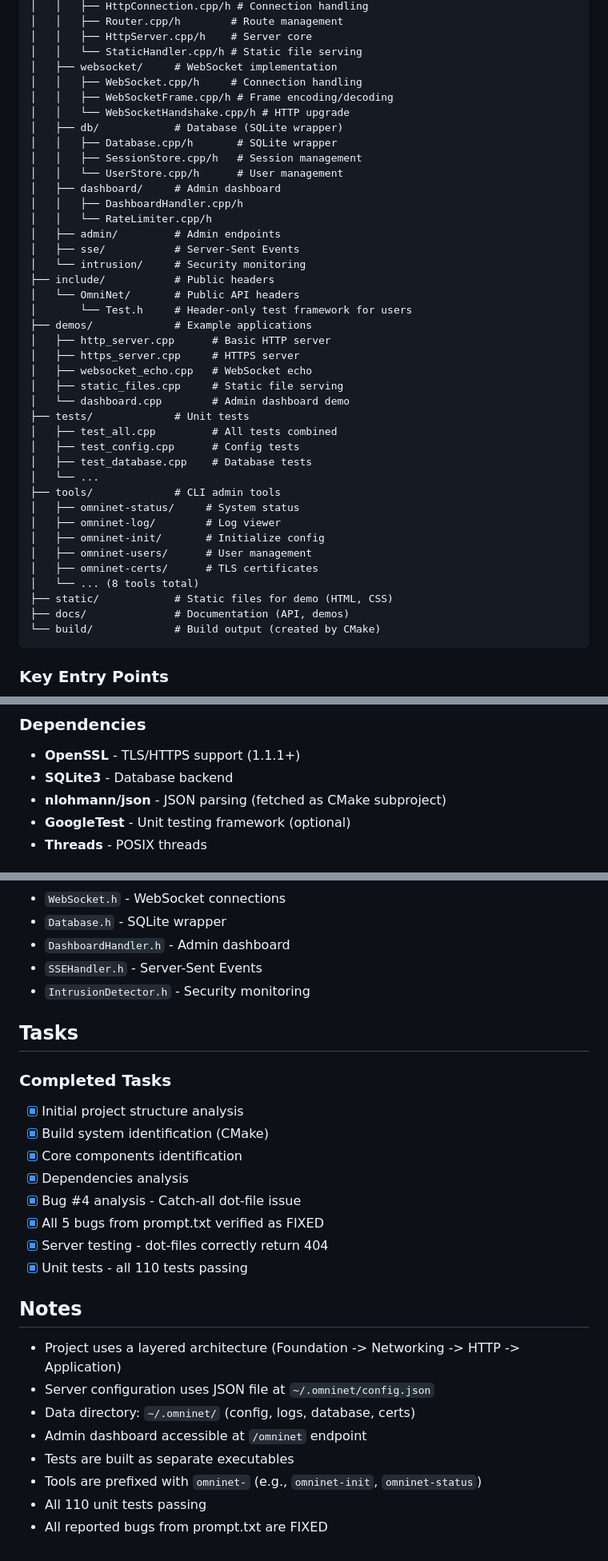
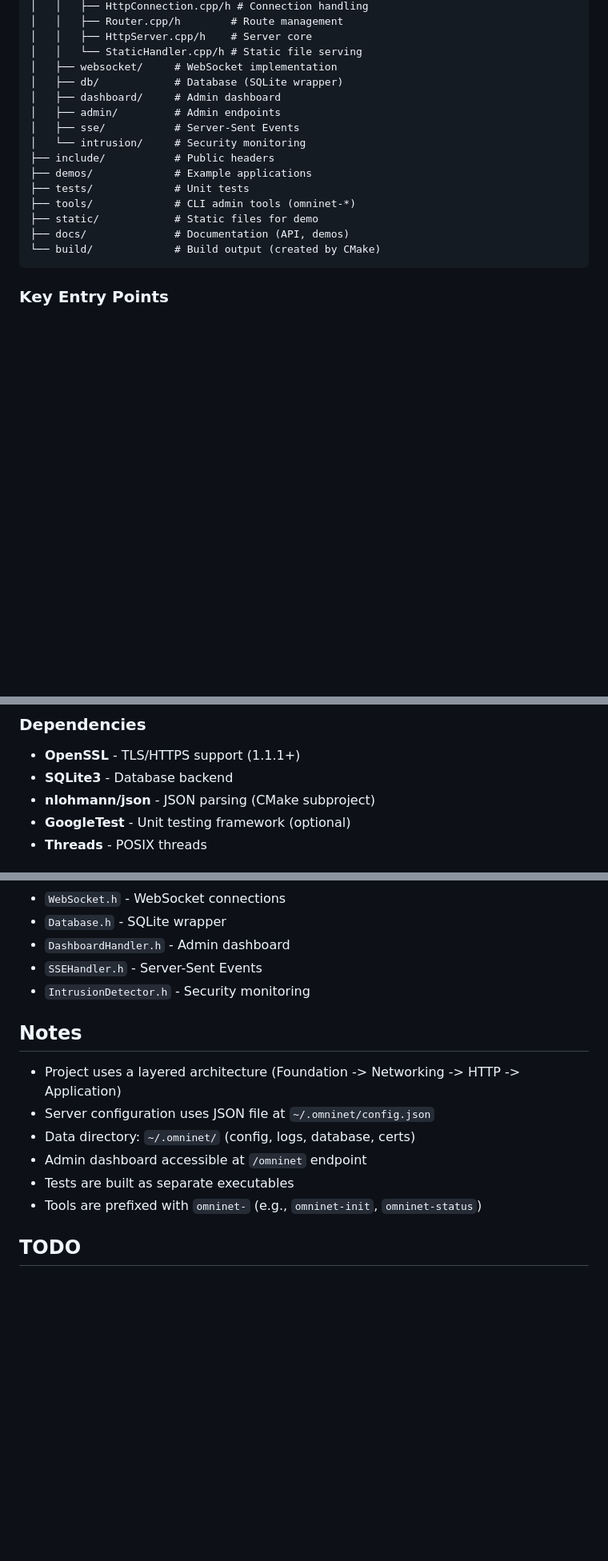
Before and after one commit to leestripp/omninet, a Markdown page: CodeMax.md, 3 parts joined by grey strips. Shown at 80% size. Rendered like a GitHub page; blank space fills up the shorter version.

Commit message:
Clean up CodeMax.md - remove completed tasks, ready for future work

````diff
--- a/CodeMax.md
+++ b/CodeMax.md
@@ -71,41 +36,16 @@ OmniNet/
 │   │   ├── HttpServer.cpp/h    # Server core
 │   │   └── StaticHandler.cpp/h # Static file serving
 │   ├── websocket/     # WebSocket implementation
-│   │   ├── WebSocket.cpp/h     # Connection handling
-│   │   ├── WebSocketFrame.cpp/h # Frame encoding/decoding
-│   │   └── WebSocketHandshake.cpp/h # HTTP upgrade
 │   ├── db/            # Database (SQLite wrapper)
-│   │   ├── Database.cpp/h       # SQLite wrapper
-│   │   ├── SessionStore.cpp/h   # Session management
-│   │   └── UserStore.cpp/h      # User management
 │   ├── dashboard/     # Admin dashboard
-│   │   ├── DashboardHandler.cpp/h
-│   │   └── RateLimiter.cpp/h
 │   ├── admin/         # Admin endpoints
 │   ├── sse/           # Server-Sent Events
 │   └── intrusion/     # Security monitoring
 ├── include/           # Public headers
-│   └── OmniNet/       # Public API headers
-│       └── Test.h     # Header-only test framework for users
 ├── demos/             # Example applications
-│   ├── http_server.cpp      # Basic HTTP server
-│   ├── https_server.cpp     # HTTPS server
-│   ├── websocket_echo.cpp   # WebSocket echo
-│   ├── static_files.cpp     # Static file serving
-│   └── dashboard.cpp        # Admin dashboard demo
 ├── tests/             # Unit tests
-│   ├── test_all.cpp         # All tests combined
-│   ├── test_config.cpp      # Config tests
-│   ├── test_database.cpp    # Database tests
-│   └── ...
-├── tools/             # CLI admin tools
-│   ├── omninet-status/     # System status
-│   ├── omninet-log/        # Log viewer
-│   ├── omninet-init/       # Initialize config
-│   ├── omninet-users/      # User management
-│   ├── omninet-certs/      # TLS certificates
-│   └── ... (8 tools total)
-├── static/            # Static files for demo (HTML, CSS)
+├── tools/             # CLI admin tools (omninet-*)
+├── static/            # Static files for demo
 ├── docs/              # Documentation (API, demos)
 └── build/             # Build output (created by CMake)
 ```
@@ -120,7 +60,7 @@ OmniNet/
 ### Dependencies
 - **OpenSSL** - TLS/HTTPS support (1.1.1+)
 - **SQLite3** - Database backend
-- **nlohmann/json** - JSON parsing (fetched as CMake subproject)
+- **nlohmann/json** - JSON parsing (CMake subproject)
 - **GoogleTest** - Unit testing framework (optional)
 - **Threads** - POSIX threads
 
@@ -171,18 +108,6 @@ cmake --build build -j$(nproc)
 - `SSEHandler.h` - Server-Sent Events
 - `IntrusionDetector.h` - Security monitoring
 
-## Tasks
-
-### Completed Tasks
-- [x] Initial project structure analysis
-- [x] Build system identification (CMake)
-- [x] Core components identification
-- [x] Dependencies analysis
-- [x] Bug #4 analysis - Catch-all dot-file issue
-- [x] All 5 bugs from prompt.txt verified as FIXED
-- [x] Server testing - dot-files correctly return 404
-- [x] Unit tests - all 110 tests passing
-
 ## Notes
 - Project uses a layered architecture (Foundation -> Networking -> HTTP -> Application)
 - Server configuration uses JSON file at `~/.omninet/config.json`
@@ -190,5 +115,6 @@ cmake --build build -j$(nproc)
 - Admin dashboard accessible at `/omninet` endpoint
 - Tests are built as separate executables
 - Tools are prefixed with `omninet-` (e.g., `omninet-init`, `omninet-status`)
-- All 110 unit tests passing
-- All reported bugs from prompt.txt are FIXED
+
+## TODO
+<!-- Add new tasks here -->
````
Also changed, not shown: other parts of CodeMax.md (+0 -38 lines).
